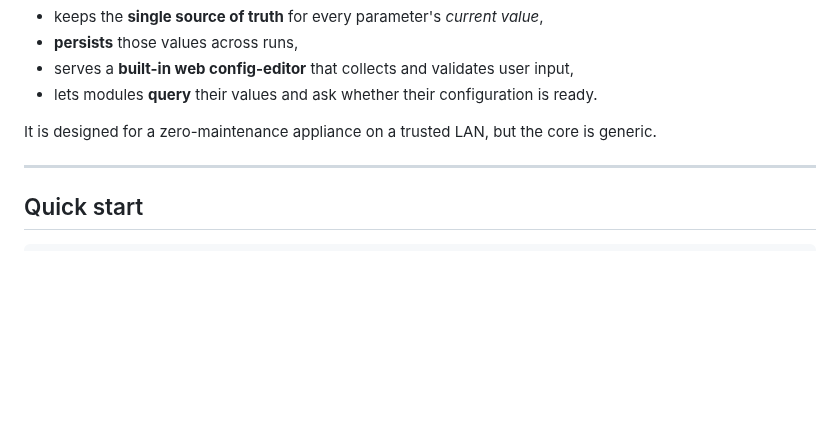
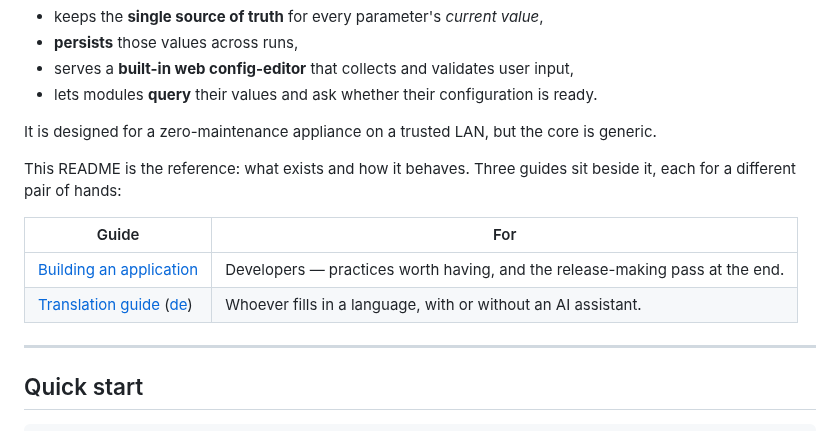
Before and after one commit to saiedt/gpsmcpmms, a Markdown page: README.md, the part around the change. GitHub-like rendering; blank space fills up the shorter version.

```diff
--- a/README.md
+++ b/README.md
@@ -14,6 +14,14 @@ configuration parameters — with types, constraints and UI metadata — and the
 
 It is designed for a zero-maintenance appliance on a trusted LAN, but the core is
 generic.
+
+This README is the reference: what exists and how it behaves. Three guides sit
+beside it, each for a different pair of hands:
+
+| Guide | For |
+|-------|-----|
+| [Building an application](docs/developer-guide.md) | Developers — practices worth having, and the release-making pass at the end. |
+| [Translation guide](docs/translation-guide.en.md) ([de](docs/translation-guide.de.md)) | Whoever fills in a language, with or without an AI assistant. |
 
 ---
 
```
Also changed, not shown: docs/developer-guide.md (added, +271 -0 lines).
